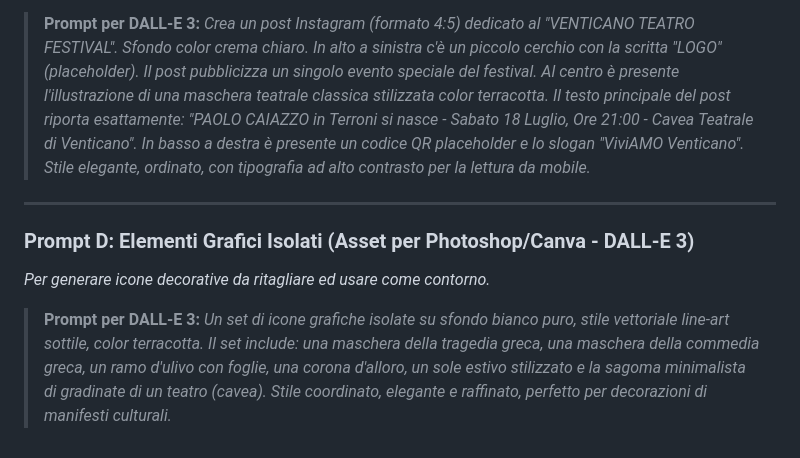
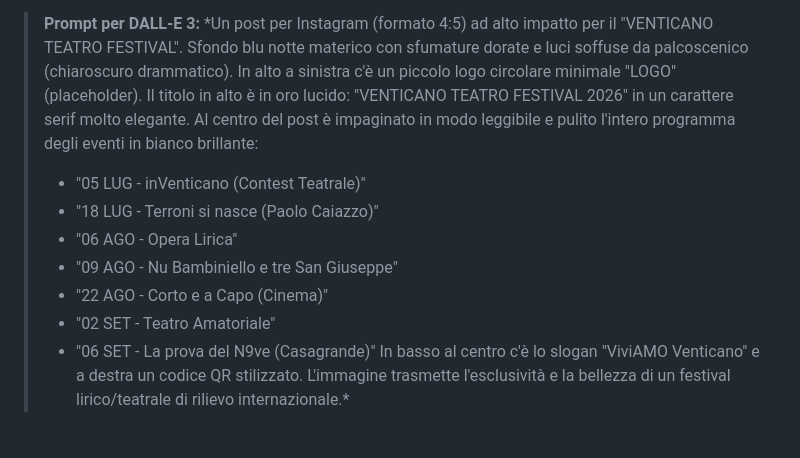
Before and after one commit to D3Br4nd/estate-venticanese-2026, a Markdown page: proposta-manifesto-teatro.md, the part around one of its changes. Drawn GitHub-style.

```diff
--- a/proposta-manifesto-teatro.md
+++ b/proposta-manifesto-teatro.md
@@ -80,11 +91,12 @@ Di seguito sono riportati i prompt pronti all'uso con l'integrazione di tutti i
 
 > **Prompt per DALL-E 3:**
-> *Crea un post Instagram (formato 4:5) dedicato al "VENTICANO TEATRO FESTIVAL". Sfondo color crema chiaro. In alto a sinistra c'è un piccolo cerchio con la scritta "LOGO" (placeholder). Il post pubblicizza un singolo evento speciale del festival. Al centro è presente l'illustrazione di una maschera teatrale classica stilizzata color terracotta. Il testo principale del post riporta esattamente: "PAOLO CAIAZZO in Terroni si nasce - Sabato 18 Luglio, Ore 21:00 - Cavea Teatrale di Venticano". In basso a destra è presente un codice QR placeholder e lo slogan "ViviAMO Venticano". Stile elegante, ordinato, con tipografia ad alto contrasto per la lettura da mobile.*
-
----
-
-### Prompt D: Elementi Grafici Isolati (Asset per Photoshop/Canva - DALL-E 3)
-*Per generare icone decorative da ritagliare ed usare come contorno.*
-
-> **Prompt per DALL-E 3:**
-> *Un set di icone grafiche isolate su sfondo bianco puro, stile vettoriale line-art sottile, color terracotta. Il set include: una maschera della tragedia greca, una maschera della commedia greca, un ramo d'ulivo con foglie, una corona d'alloro, un sole estivo stilizzato e la sagoma minimalista di gradinate di un teatro (cavea). Stile coordinato, elegante e raffinato, perfetto per decorazioni di manifesti culturali.*
+> *Un post per Instagram (formato 4:5) ad alto impatto per il "VENTICANO TEATRO FESTIVAL". Sfondo blu notte materico con sfumature dorate e luci soffuse da palcoscenico (chiaroscuro drammatico). In alto a sinistra c'è un piccolo logo circolare minimale "LOGO" (placeholder). Il titolo in alto è in oro lucido: "VENTICANO TEATRO FESTIVAL 2026" in un carattere serif molto elegante.
+> Al centro del post è impaginato in modo leggibile e pulito l'intero programma degli eventi in bianco brillante:
+> - "05 LUG - inVenticano (Contest Teatrale)"
+> - "18 LUG - Terroni si nasce (Paolo Caiazzo)"
+> - "06 AGO - Opera Lirica"
+> - "09 AGO - Nu Bambiniello e tre San Giuseppe"
+> - "22 AGO - Corto e a Capo (Cinema)"
+> - "02 SET - Teatro Amatoriale"
+> - "06 SET - La prova del N9ve (Casagrande)"
+> In basso al centro c'è lo slogan "ViviAMO Venticano" e a destra un codice QR stilizzato. L'immagine trasmette l'esclusività e la bellezza di un festival lirico/teatrale di rilievo internazionale.*
```
Also changed, not shown: other parts of proposta-manifesto-teatro.md (+26 -15 lines).
